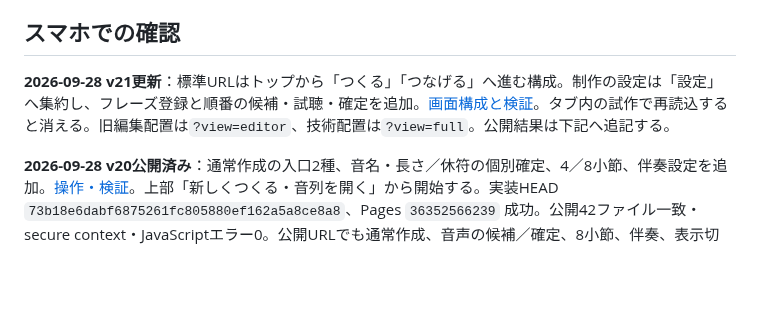
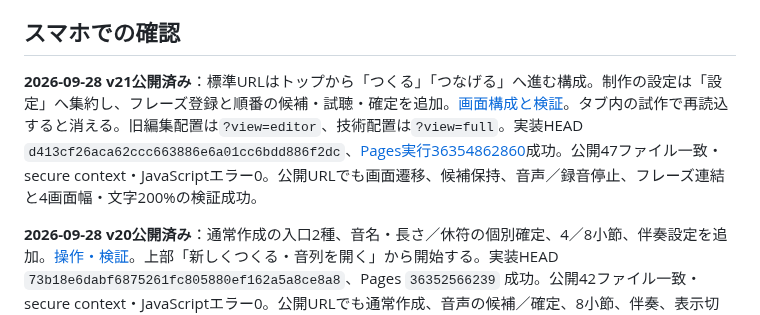
Before and after one commit to gerupon-lgtm/koekit, a Markdown page: docs/melody/preview-deployment.md, the part around the change. Rendered like a GitHub page; blank space fills up the shorter version.

Commit message:
docs(saezuri): record v21 deployment and mobile verification

```diff
--- a/docs/melody/preview-deployment.md
+++ b/docs/melody/preview-deployment.md
@@ -12,7 +12,7 @@
 
 ## スマホでの確認
 
-**2026-09-28 v21更新**：標準URLはトップから「つくる」「つなげる」へ進む構成。制作の設定は「設定」へ集約し、フレーズ登録と順番の候補・試聴・確定を追加。[画面構成と検証](screen-navigation-v21.md)。タブ内の試作で再読込すると消える。旧編集配置は`?view=editor`、技術配置は`?view=full`。公開結果は下記へ追記する。
+**2026-09-28 v21公開済み**：標準URLはトップから「つくる」「つなげる」へ進む構成。制作の設定は「設定」へ集約し、フレーズ登録と順番の候補・試聴・確定を追加。[画面構成と検証](screen-navigation-v21.md)。タブ内の試作で再読込すると消える。旧編集配置は`?view=editor`、技術配置は`?view=full`。実装HEAD `d413cf26aca62ccc663886e6a01cc6bdd886f2dc`、[Pages実行36354862860](https://github.com/gerupon-lgtm/koekit/actions/runs/36354862860)成功。公開47ファイル一致・secure context・JavaScriptエラー0。公開URLでも画面遷移、候補保持、音声／録音停止、フレーズ連結と4画面幅・文字200%の検証成功。
 
 **2026-09-28 v20公開済み**：通常作成の入口2種、音名・長さ／休符の個別確定、4／8小節、伴奏設定を追加。[操作・検証](normal-creation-v20.md)。上部「新しくつくる・音列を開く」から開始する。実装HEAD `73b18e6dabf6875261fc805880ef162a5a8ce8a8`、Pages `36352566239` 成功。公開42ファイル一致・secure context・JavaScriptエラー0。公開URLでも通常作成、音声の候補／確定、8小節、伴奏、表示切替、記録再読込、4画面幅と文字200%の検証が成功。
 
```
Also changed, not shown: docs/melody/screen-navigation-v21.md (+2 -0 lines).
